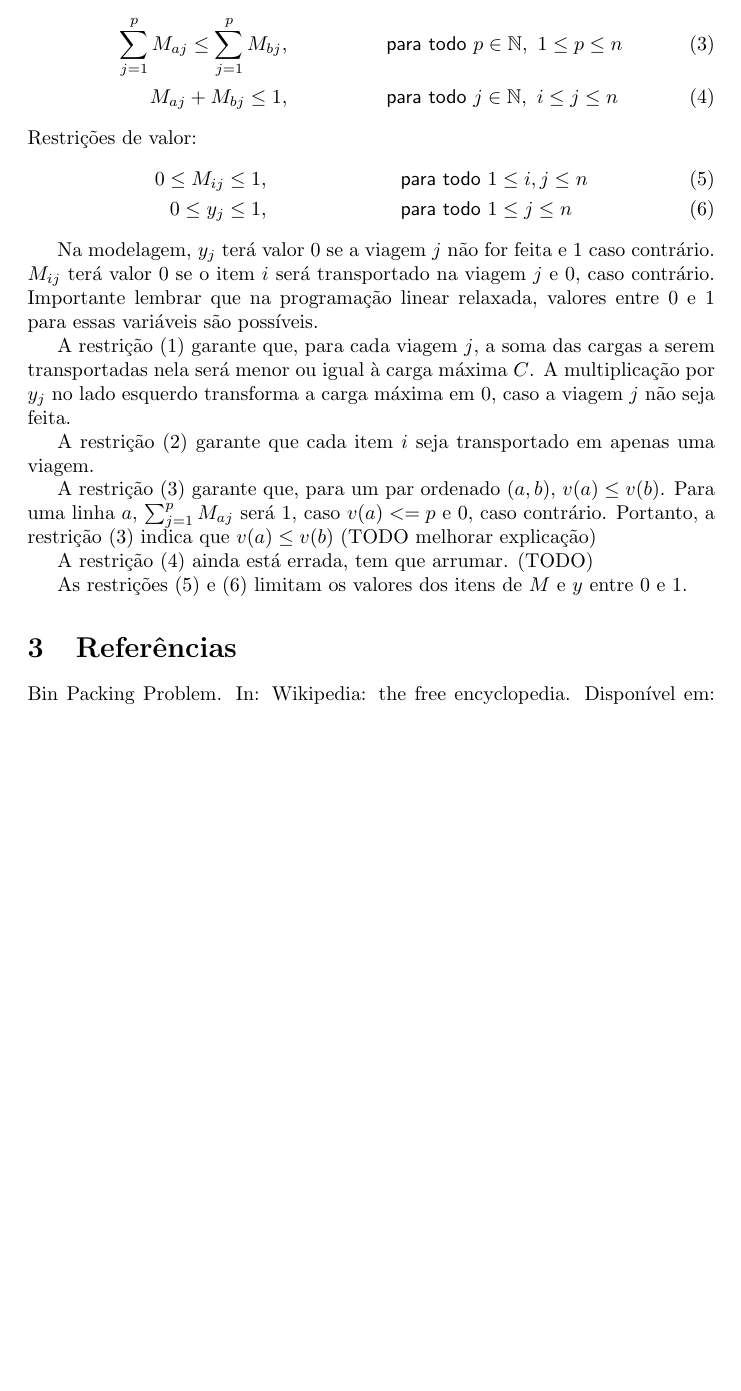
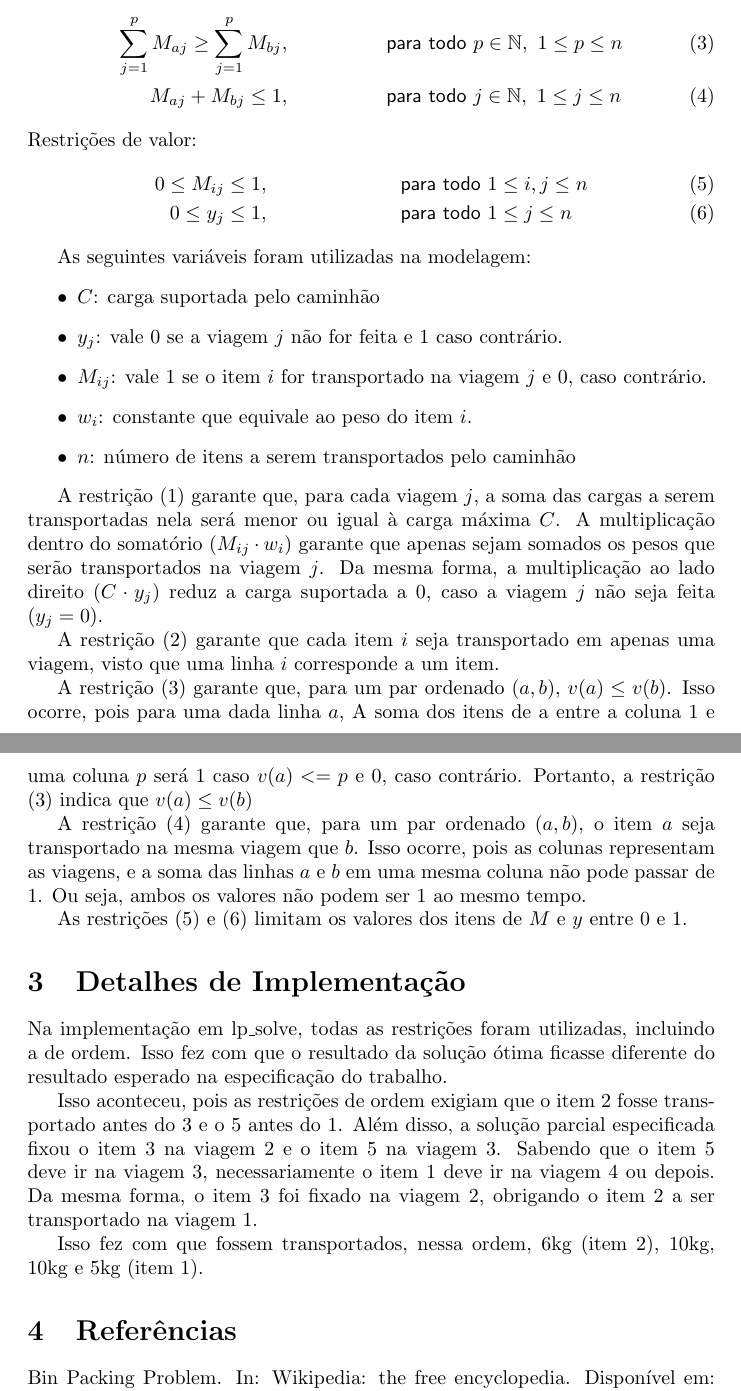
Before and after one commit to GustavoHen12/otimizacao_pl, a LaTeX document (relatorio/relatorio.tex): part of page 2 of 2 before the commit and two parts of pages 2 and 3 of 3 after it, the two joined at a grey line, cut so that both start at the same text, the shorter picture padded with empty space. Compiled offline with pdfLaTeX.

Commit message:
finaliza relatorio

```diff
--- a/relatorio/relatorio.tex
+++ b/relatorio/relatorio.tex
@@ -51,10 +51,10 @@ S.A
 \end{align}
 Para cada par ordenado $(a,b)$:
 \begin{align}
-\sum_{j=1}^p M_{aj} \le \sum_{j=1}^p M_{bj}&, &
+\sum_{j=1}^p M_{aj} \ge \sum_{j=1}^p M_{bj}&, &
     \textsf{ para todo }& p \in \mathbb{N},\ 1 \le p \le n\\
 M_{aj} + M_{bj} \le 1&, &
-    \textsf{ para todo }& j \in \mathbb{N},\ i \le j \le n
+    \textsf{ para todo }& j \in \mathbb{N},\ 1 \le j \le n
 \end{align}
 Restrições de valor:
 \begin{align}
@@ -64,23 +64,38 @@ Restrições de valor:
     \textsf{ para todo }& 1 \le j \le n
 \end{align}
 
-Na modelagem,
-$y_j$ terá valor $0$ se a viagem $j$ não for feita e $1$
-caso contrário.
-$M_{ij}$ terá valor $0$ se o item $i$ será transportado na viagem $j$
-e $0$, caso contrário. Importante lembrar que na programação linear
-relaxada, valores entre $0$ e $1$ para essas variáveis são possíveis.
+As seguintes variáveis foram utilizadas na modelagem:
+\begin{itemize}
+    \item $C$: carga suportada pelo caminhão
 
-A restrição $(1)$ garante que, para cada viagem $j$, a soma das cargas a serem transportadas nela será menor ou igual à carga máxima $C$. A multiplicação por $y_j$ no lado esquerdo transforma a carga máxima em $0$, caso a viagem $j$ não seja feita.
+    \item $y_j$: vale $0$ se a viagem $j$ não for feita e $1$ caso contrário.
 
-A restrição $(2)$ garante que cada item $i$ seja transportado em apenas uma viagem.
+    \item $M_{ij}$: vale $1$ se o item $i$ for transportado na viagem $j$
+    e $0$, caso contrário.
 
-A restrição $(3)$ garante que, para um par ordenado $(a,b)$, $v(a) \le v(b)$. Para uma linha $a$, $\sum_{j=1}^p M_{aj}$ será $1$, caso $v(a) <= p$ e $0$, caso contrário. Portanto, a restrição $(3)$ indica que $v(a) \le v(b)$ (TODO melhorar explicação)
+    \item $w_i$: constante que equivale ao peso do item $i$.
 
-A restrição $(4)$ ainda está errada, tem que arrumar. (TODO)
+    \item $n$: número de itens a serem transportados pelo caminhão
+\end{itemize}
+
+A restrição $(1)$ garante que, para cada viagem $j$, a soma das cargas a serem transportadas nela será menor ou igual à carga máxima $C$. A multiplicação dentro do somatório ($M_{ij} \cdot w_i$) garante que apenas sejam somados os pesos que serão transportados na viagem $j$. Da mesma forma, a multiplicação ao lado direito ($C \cdot y_j$) reduz a carga suportada a $0$, caso a viagem $j$ não seja feita ($y_j = 0$).
+
+A restrição $(2)$ garante que cada item $i$ seja transportado em apenas uma viagem, visto que uma linha $i$ corresponde a um item.
+
+A restrição $(3)$ garante que, para um par ordenado $(a,b)$, $v(a) \le v(b)$. Isso ocorre, pois para uma dada linha $a$, A soma dos itens de a entre a coluna $1$ e uma coluna $p$ será $1$ caso $v(a) <= p$ e $0$, caso contrário. Portanto, a restrição $(3)$ indica que $v(a) \le v(b)$
+
+A restrição $(4)$ garante que, para um par ordenado $(a,b)$, o item $a$ seja transportado na mesma viagem que $b$. Isso ocorre, pois as colunas representam as viagens, e a soma das linhas $a$ e $b$ em uma mesma coluna não pode passar de 1. Ou seja, ambos os valores não podem ser $1$ ao mesmo tempo.
 
 As restrições $(5)$ e $(6)$ limitam os valores dos itens de $M$ e $y$
 entre $0$ e $1$.
+
+\begin{section}{Detalhes de Implementação}
+    Na implementação em lp\_solve, todas as restrições foram utilizadas, incluindo a de ordem. Isso fez com que o resultado da solução ótima ficasse diferente do resultado esperado na especificação do trabalho.
+
+    Isso aconteceu, pois as restrições de ordem exigiam que o item $2$ fosse transportado antes do $3$ e o $5$ antes do $1$. Além disso, a solução parcial especificada fixou o item $3$ na viagem $2$ e o item $5$ na viagem $3$. Sabendo que o item $5$ deve ir na viagem $3$, necessariamente o item $1$ deve ir na viagem $4$ ou depois. Da mesma forma, o item $3$ foi fixado na viagem $2$, obrigando o item $2$ a ser transportado na viagem $1$.
+
+    Isso fez com que fossem transportados, nessa ordem, 6kg (item 2), 10kg, 10kg e 5kg (item 1).
+\end{section}
 
 \begin{section}{Referências}
 
```
Also changed, not shown: relatorio/relatorio.pdf, 5 other files.
